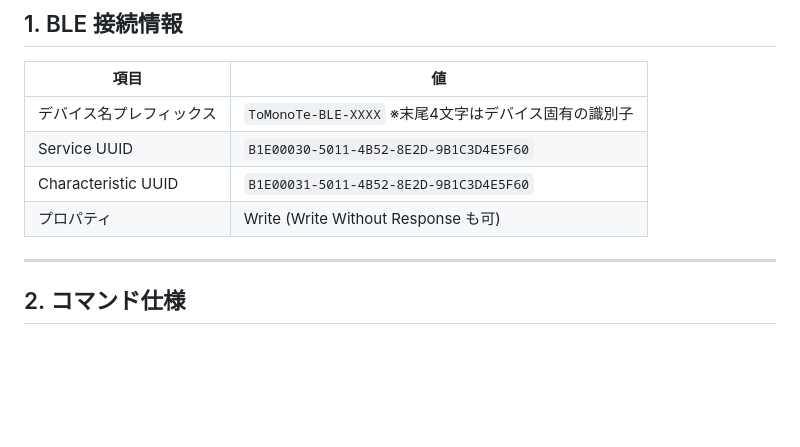
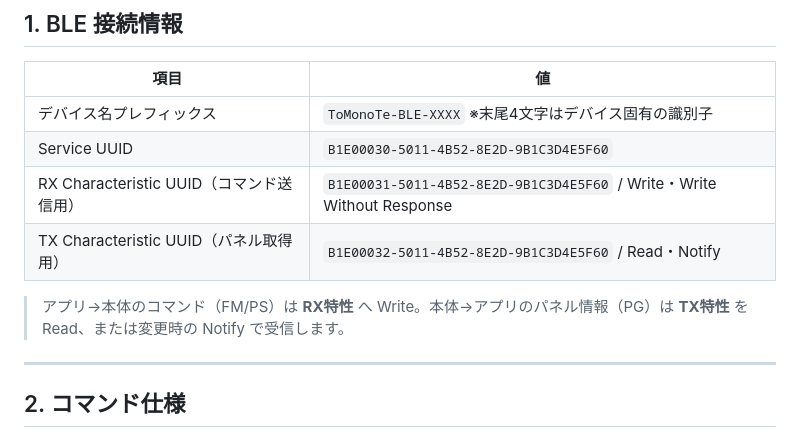
Before and after one commit to ogimo-tech/ToMonoTe_controller, a Markdown page: ToMonoTe_BLE_SPEC.md, the part around one of its changes. Rendered like a GitHub page; blank space fills up the shorter version.

```diff
--- a/ToMonoTe_BLE_SPEC.md
+++ b/ToMonoTe_BLE_SPEC.md
@@ -12,8 +12,10 @@ BLE GATT を使ってスマートフォン・タブレットからもモーシ
 |------|-----|
 | デバイス名プレフィックス | `ToMonoTe-BLE-XXXX` ※末尾4文字はデバイス固有の識別子 |
 | Service UUID | `B1E00030-5011-4B52-8E2D-9B1C3D4E5F60` |
-| Characteristic UUID | `B1E00031-5011-4B52-8E2D-9B1C3D4E5F60` |
-| プロパティ | Write (Write Without Response も可) |
+| RX Characteristic UUID（コマンド送信用） | `B1E00031-5011-4B52-8E2D-9B1C3D4E5F60` / Write・Write Without Response |
+| TX Characteristic UUID（パネル取得用） | `B1E00032-5011-4B52-8E2D-9B1C3D4E5F60` / Read・Notify |
+
+> アプリ→本体のコマンド（FM/PS）は **RX特性** へ Write。本体→アプリのパネル情報（PG）は **TX特性** を Read、または変更時の Notify で受信します。
 
 ---
 
```
Also changed, not shown: other parts of ToMonoTe_BLE_SPEC.md (+91 -15 lines).
